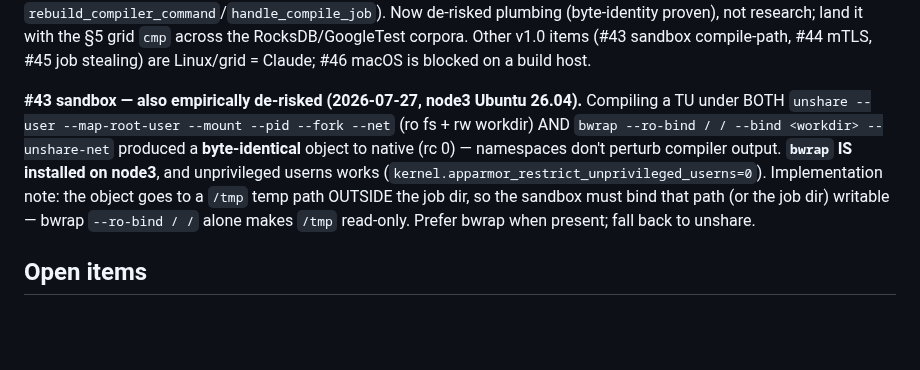
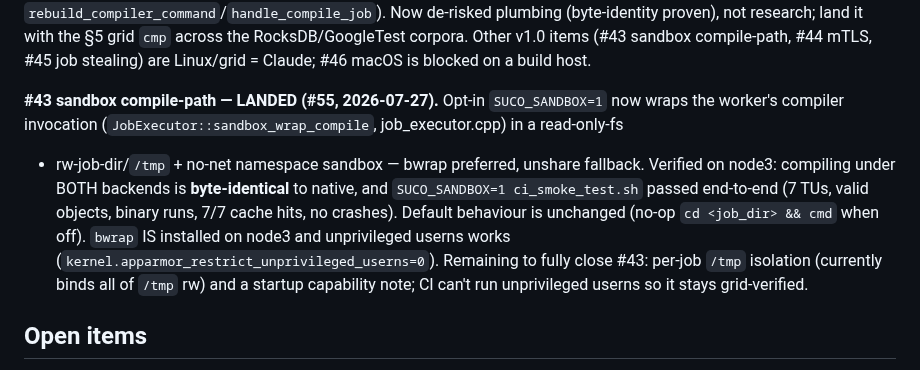
Before and after one commit to MicBur/suco, a Markdown page: brain-claude.md, the part around the change. Rendered like a GitHub page; blank space fills up the shorter version.

Commit message:
docs(brain): #43 compile-path sandbox landed (#55), grid-verified
Co-Authored-By: Claude Opus 4.8 <noreply@anthropic.com>

```diff
--- a/brain-claude.md
+++ b/brain-claude.md
@@ -374,13 +374,15 @@ proven), not research; land it with the §5 grid `cmp` across the RocksDB/Google
 v1.0 items (#43 sandbox compile-path, #44 mTLS, #45 job stealing) are Linux/grid = Claude; #46 macOS
 is blocked on a build host.
 
-**#43 sandbox — also empirically de-risked (2026-07-27, node3 Ubuntu 26.04).** Compiling a TU under
-BOTH `unshare --user --map-root-user --mount --pid --fork --net` (ro fs + rw workdir) AND `bwrap
---ro-bind / / --bind <workdir> --unshare-net` produced a **byte-identical** object to native (rc 0) —
-namespaces don't perturb compiler output. **`bwrap` IS installed on node3**, and unprivileged userns
-works (`kernel.apparmor_restrict_unprivileged_userns=0`). Implementation note: the object goes to a
-`/tmp` temp path OUTSIDE the job dir, so the sandbox must bind that path (or the job dir) writable —
-bwrap `--ro-bind / /` alone makes `/tmp` read-only. Prefer bwrap when present; fall back to unshare.
+**#43 sandbox compile-path — LANDED (#55, 2026-07-27).** Opt-in `SUCO_SANDBOX=1` now wraps the
+worker's compiler invocation (`JobExecutor::sandbox_wrap_compile`, job_executor.cpp) in a read-only-fs
++ rw-job-dir/`/tmp` + no-net namespace sandbox — bwrap preferred, unshare fallback. Verified on node3:
+compiling under BOTH backends is **byte-identical** to native, and `SUCO_SANDBOX=1 ci_smoke_test.sh`
+passed end-to-end (7 TUs, valid objects, binary runs, 7/7 cache hits, no crashes). Default behaviour
+is unchanged (no-op `cd <job_dir> && cmd` when off). `bwrap` IS installed on node3 and unprivileged
+userns works (`kernel.apparmor_restrict_unprivileged_userns=0`). Remaining to fully close #43: per-job
+`/tmp` isolation (currently binds all of `/tmp` rw) and a startup capability note; CI can't run
+unprivileged userns so it stays grid-verified.
 
 ## Open items
 
```
